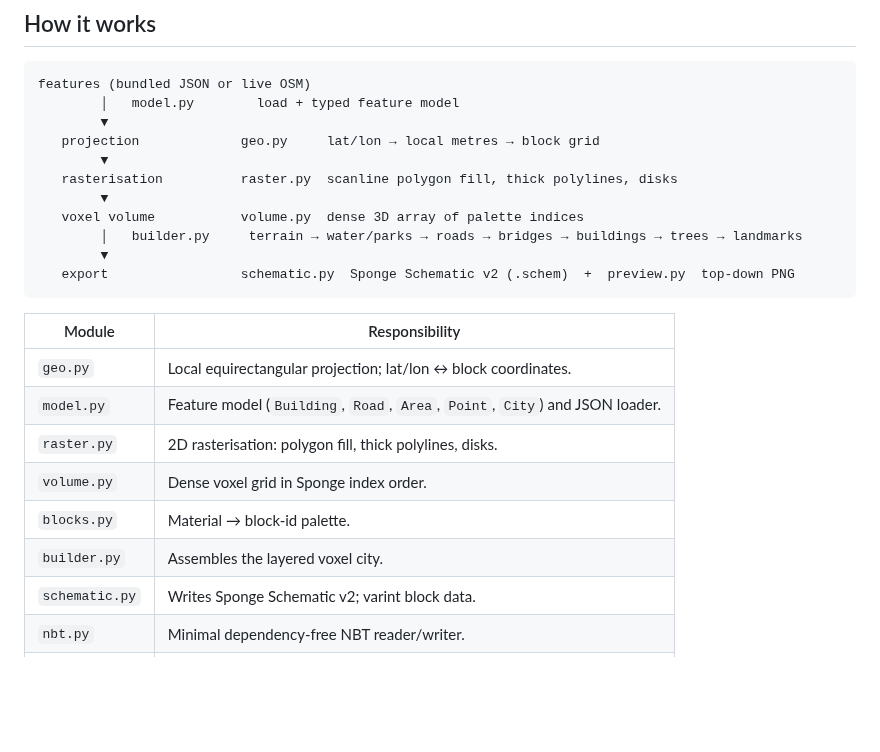
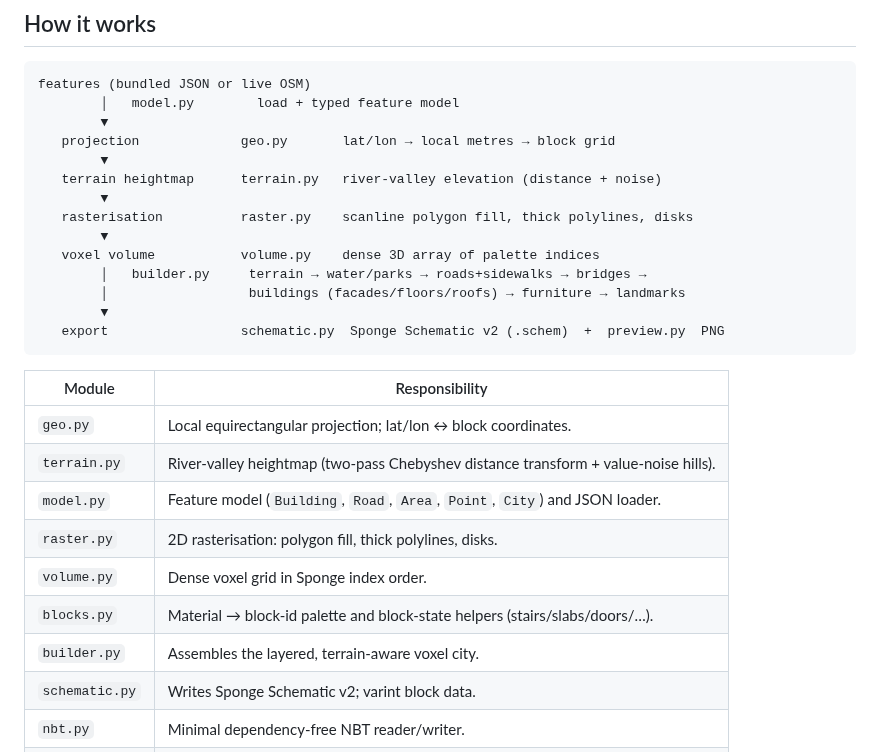
Before and after one commit to DonnieCash/15068, a Markdown page: README.md, the part around one of its changes. GitHub-like rendering; blank space fills up the shorter version.

````diff
--- a/README.md
+++ b/README.md
@@ -66,24 +81,28 @@ bundled dataset, so a build always succeeds.
 features (bundled JSON or live OSM)
         │   model.py        load + typed feature model
         ▼
-   projection             geo.py     lat/lon → local metres → block grid
+   projection             geo.py       lat/lon → local metres → block grid
         ▼
-   rasterisation          raster.py  scanline polygon fill, thick polylines, disks
+   terrain heightmap      terrain.py   river-valley elevation (distance + noise)
         ▼
-   voxel volume           volume.py  dense 3D array of palette indices
-        │   builder.py     terrain → water/parks → roads → bridges → buildings → trees → landmarks
+   rasterisation          raster.py    scanline polygon fill, thick polylines, disks
         ▼
-   export                 schematic.py  Sponge Schematic v2 (.schem)  +  preview.py  top-down PNG
+   voxel volume           volume.py    dense 3D array of palette indices
+        │   builder.py     terrain → water/parks → roads+sidewalks → bridges →
+        │                  buildings (facades/floors/roofs) → furniture → landmarks
+        ▼
+   export                 schematic.py  Sponge Schematic v2 (.schem)  +  preview.py  PNG
 ```
 
 | Module | Responsibility |
 | --- | --- |
 | `geo.py` | Local equirectangular projection; lat/lon ↔ block coordinates. |
+| `terrain.py` | River-valley heightmap (two-pass Chebyshev distance transform + value-noise hills). |
 | `model.py` | Feature model (`Building`, `Road`, `Area`, `Point`, `City`) and JSON loader. |
 | `raster.py` | 2D rasterisation: polygon fill, thick polylines, disks. |
 | `volume.py` | Dense voxel grid in Sponge index order. |
-| `blocks.py` | Material → block-id palette. |
-| `builder.py` | Assembles the layered voxel city. |
+| `blocks.py` | Material → block-id palette and block-state helpers (stairs/slabs/doors/…). |
+| `builder.py` | Assembles the layered, terrain-aware voxel city. |
 | `schematic.py` | Writes Sponge Schematic v2; varint block data. |
 | `nbt.py` | Minimal dependency-free NBT reader/writer. |
 | `preview.py` | Hand-rolled PNG encoder for top-down maps. |
````
Also changed, not shown: other parts of README.md (+17 -2 lines), CLAUDE.md (+3 -2 lines), build/new_kensington_preview.png, 12 other files.
